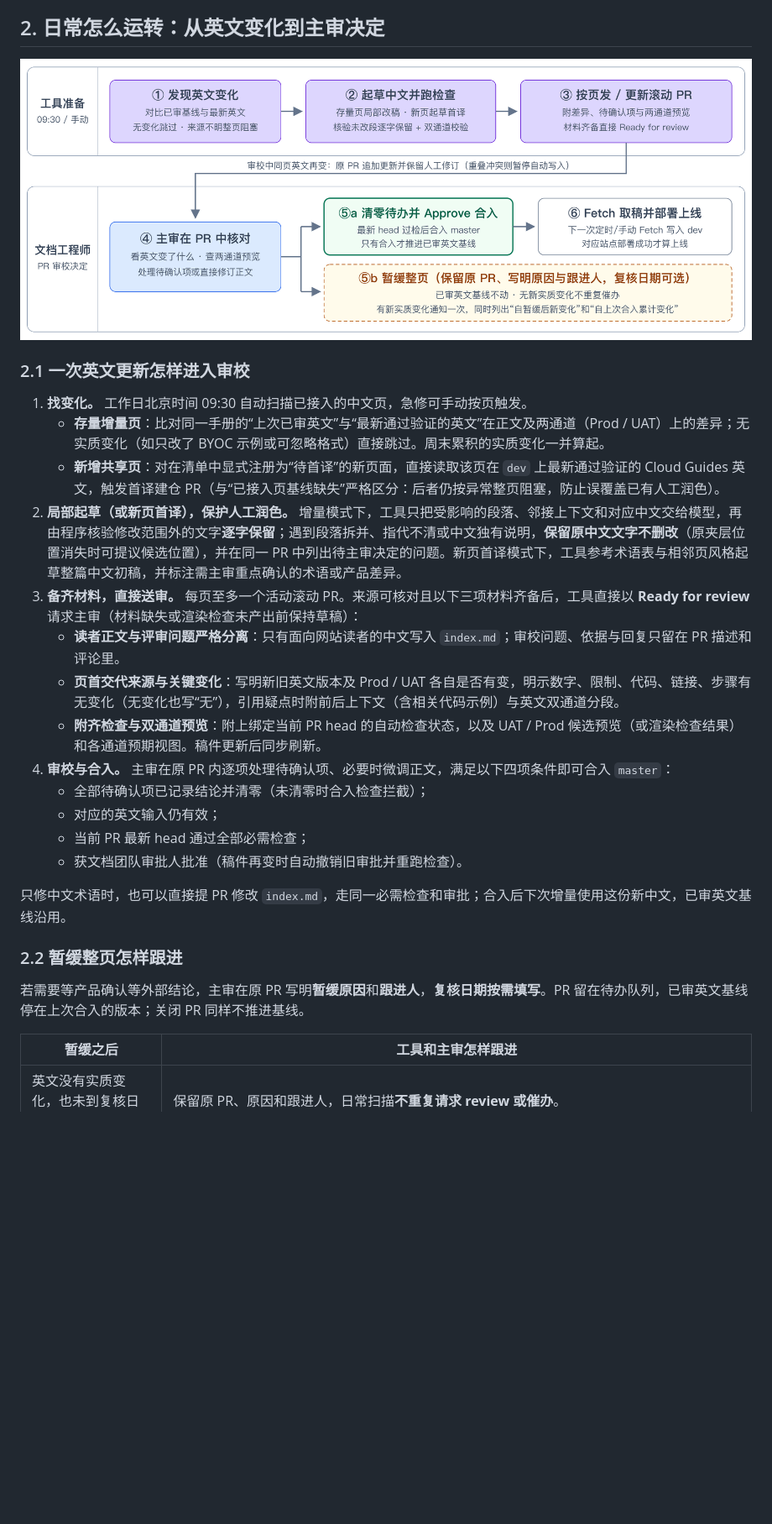
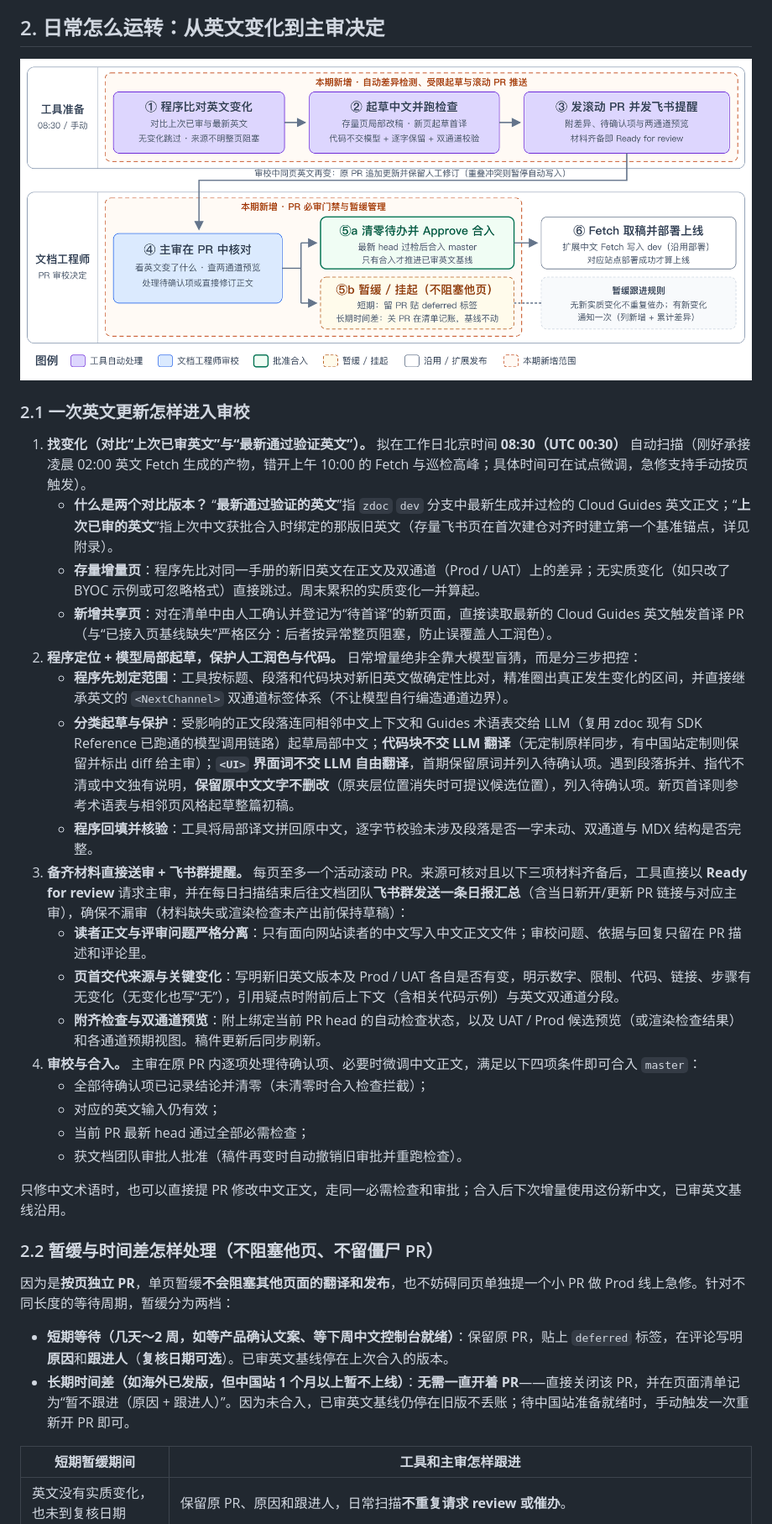
Before and after one commit to liyun95/milvus-zilliz-docs-design, a Markdown page: docs/prd-zh-cn-guides.md, the part around one of its changes. Shown at 84% size. GitHub-like rendering; pictures changed too: docs/assets/zh-guides-daily-review-flow.png; blank space fills up the shorter version.

Commit message:
docs(localization): refine Part 2 workflow, deferral tiers, 08:30 cron and diagram legend

```diff
--- a/docs/prd-zh-cn-guides.md
+++ b/docs/prd-zh-cn-guides.md
@@ -41,26 +41,33 @@ Cloud 英文文档正在推进共享改造：共享正文在 `milvus-docs` 维
 
 ### 2.1 一次英文更新怎样进入审校
 
-1. **找变化。** 工作日北京时间 09:30 自动扫描已接入的中文页，急修可手动按页触发。
-   - **存量增量页**：比对同一手册的“上次已审英文”与“最新通过验证的英文”在正文及两通道（Prod / UAT）上的差异；无实质变化（如只改了 BYOC 示例或可忽略格式）直接跳过。周末累积的实质变化一并算起。
-   - **新增共享页**：对在清单中显式注册为“待首译”的新页面，直接读取该页在 `dev` 上最新通过验证的 Cloud Guides 英文，触发首译建仓 PR（与“已接入页基线缺失”严格区分：后者仍按异常整页阻塞，防止误覆盖已有人工润色）。
-2. **局部起草（或新页首译），保护人工润色。** 增量模式下，工具只把受影响的段落、邻接上下文和对应中文交给模型，再由程序核验修改范围外的文字**逐字保留**；遇到段落拆并、指代不清或中文独有说明，**保留原中文文字不删改**（原夹层位置消失时可提议候选位置），并在同一 PR 中列出待主审决定的问题。新页首译模式下，工具参考术语表与相邻页风格起草整篇中文初稿，并标注需主审重点确认的术语或产品差异。
-3. **备齐材料，直接送审。** 每页至多一个活动滚动 PR。来源可核对且以下三项材料齐备后，工具直接以 **Ready for review** 请求主审（材料缺失或渲染检查未产出前保持草稿）：
-   - **读者正文与评审问题严格分离**：只有面向网站读者的中文写入 `index.md`；审校问题、依据与回复只留在 PR 描述和评论里。
+1. **找变化（对比“上次已审英文”与“最新通过验证英文”）。** 拟在工作日北京时间 **08:30（UTC 00:30）** 自动扫描（刚好承接凌晨 02:00 英文 Fetch 生成的产物，错开上午 10:00 的 Fetch 与巡检高峰；具体时间可在试点微调，急修支持手动按页触发）。
+   - **什么是两个对比版本？** “**最新通过验证的英文**”指 `zdoc` `dev` 分支中最新生成并过检的 Cloud Guides 英文正文；“**上次已审的英文**”指上次中文获批合入时绑定的那版旧英文（存量飞书页在首次建仓对齐时建立第一个基准锚点，详见附录）。
+   - **存量增量页**：程序先比对同一手册的新旧英文在正文及双通道（Prod / UAT）上的差异；无实质变化（如只改了 BYOC 示例或可忽略格式）直接跳过。周末累积的实质变化一并算起。
+   - **新增共享页**：对在清单中由人工确认并登记为“待首译”的新页面，直接读取最新的 Cloud Guides 英文触发首译 PR（与“已接入页基线缺失”严格区分：后者按异常整页阻塞，防止误覆盖人工润色）。
+2. **程序定位 + 模型局部起草，保护人工润色与代码。** 日常增量绝非全靠大模型盲猜，而是分三步把控：
+   - **程序先划定范围**：工具按标题、段落和代码块对新旧英文做确定性比对，精准圈出真正发生变化的区间，并直接继承英文的 `<NextChannel>` 双通道标签体系（不让模型自行编造通道边界）。
+   - **分类起草与保护**：受影响的正文段落连同相邻中文上下文和 Guides 术语表交给 LLM（复用 zdoc 现有 SDK Reference 已跑通的模型调用链路）起草局部中文；**代码块不交 LLM 翻译**（无定制原样同步，有中国站定制则保留并标出 diff 给主审）；**`<UI>` 界面词不交 LLM 自由翻译**，首期保留原词并列入待确认项。遇到段落拆并、指代不清或中文独有说明，**保留原中文文字不删改**（原夹层位置消失时可提议候选位置），列入待确认项。新页首译则参考术语表与相邻页风格起草整篇初稿。
+   - **程序回填并核验**：工具将局部译文拼回原中文，逐字节校验未涉及段落是否一字未动、双通道与 MDX 结构是否完整。
+3. **备齐材料直接送审 + 飞书群提醒。** 每页至多一个活动滚动 PR。来源可核对且以下三项材料齐备后，工具直接以 **Ready for review** 请求主审，并在每日扫描结束后往文档团队**飞书群发送一条日报汇总**（含当日新开/更新 PR 链接与对应主审），确保不漏审（材料缺失或渲染检查未产出前保持草稿）：
+   - **读者正文与评审问题严格分离**：只有面向网站读者的中文写入中文正文文件；审校问题、依据与回复只留在 PR 描述和评论里。
    - **页首交代来源与关键变化**：写明新旧英文版本及 Prod / UAT 各自是否有变，明示数字、限制、代码、链接、步骤有无变化（无变化也写“无”），引用疑点时附前后上下文（含相关代码示例）与英文双通道分段。
    - **附齐检查与双通道预览**：附上绑定当前 PR head 的自动检查状态，以及 UAT / Prod 候选预览（或渲染检查结果）和各通道预期视图。稿件更新后同步刷新。
-4. **审校与合入。** 主审在原 PR 内逐项处理待确认项、必要时微调正文，满足以下四项条件即可合入 `master`：
+4. **审校与合入。** 主审在原 PR 内逐项处理待确认项、必要时微调中文正文，满足以下四项条件即可合入 `master`：
    - 全部待确认项已记录结论并清零（未清零时合入检查拦截）；
    - 对应的英文输入仍有效；
    - 当前 PR 最新 head 通过全部必需检查；
    - 获文档团队审批人批准（稿件再变时自动撤销旧审批并重跑检查）。
 
-只修中文术语时，也可以直接提 PR 修改 `index.md`，走同一必需检查和审批；合入后下次增量使用这份新中文，已审英文基线沿用。
+只修中文术语时，也可以直接提 PR 修改中文正文，走同一必需检查和审批；合入后下次增量使用这份新中文，已审英文基线沿用。
 
-### 2.2 暂缓整页怎样跟进
+### 2.2 暂缓与时间差怎样处理（不阻塞他页、不留僵尸 PR）
 
-若需要等产品确认等外部结论，主审在原 PR 写明**暂缓原因**和**跟进人**，**复核日期按需填写**。PR 留在待办队列，已审英文基线停在上次合入的版本；关闭 PR 同样不推进基线。
+因为是**按页独立 PR**，单页暂缓**不会阻塞其他页面的翻译和发布**，也不妨碍同页单独提一个小 PR 做 Prod 线上急修。针对不同长度的等待周期，暂缓分为两档：
 
-| 暂缓之后 | 工具和主审怎样跟进 |
+- **短期等待（几天～2 周，如等产品确认文案、等下周中文控制台就绪）**：保留原 PR，贴上 `deferred` 标签，在评论写明**原因**和**跟进人**（**复核日期可选**）。已审英文基线停在上次合入的版本。
+- **长期时间差（如海外已发版，但中国站 1 个月以上暂不上线）**：**无需一直开着 PR**——直接关闭该 PR，并在页面清单记为“暂不跟进（原因 + 跟进人）”。因为未合入，已审英文基线仍停在旧版不丢账；待中国站准备就绪时，手动触发一次重新开 PR 即可。
+
+| 短期暂缓期间 | 工具和主审怎样跟进 |
 |---|---|
 | 英文没有实质变化，也未到复核日期 | 保留原 PR、原因和跟进人，日常扫描**不重复请求 review 或催办**。 |
```
Also changed, not shown: other parts of docs/prd-zh-cn-guides.md (+2 -2 lines), 1 other file.
